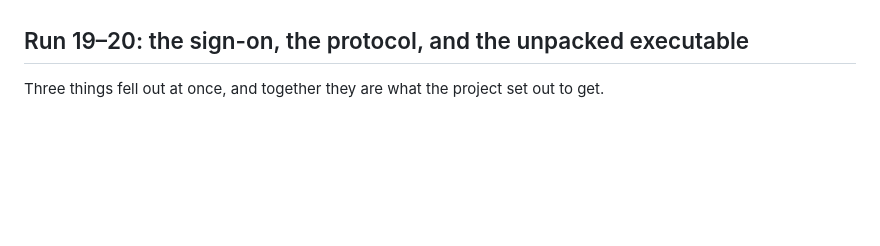
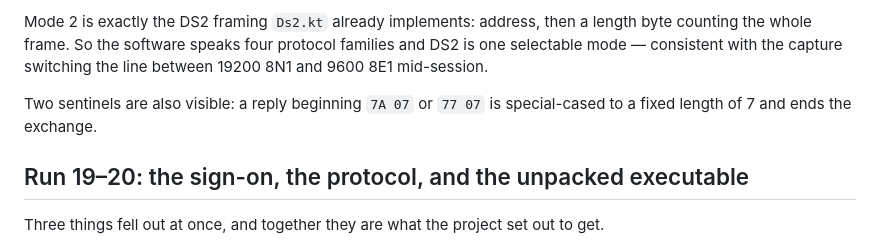
Before and after one commit to mogyiii/BMW-scanner-1.4.0-Android, a Markdown page: docs/findings.md, the part around one of its changes. GitHub-like rendering; blank space fills up the shorter version.

```diff
--- a/docs/findings.md
+++ b/docs/findings.md
@@ -643,3 +714,10 @@ anything. Recorded as attempted and inconclusive.
+Mode 2 is exactly the DS2 framing `Ds2.kt` already implements: address, then a length byte counting
+the whole frame. So the software speaks four protocol families and DS2 is one selectable mode —
+consistent with the capture switching the line between 19200 8N1 and 9600 8E1 mid-session.
+
+Two sentinels are also visible: a reply beginning `7A 07` or `77 07` is special-cased to a fixed
+length of 7 and ends the exchange.
+
 ## Run 19–20: the sign-on, the protocol, and the unpacked executable
 
 Three things fell out at once, and together they are what the project set out to get.
```
Also changed, not shown: other parts of docs/findings.md (+71 -0 lines).
